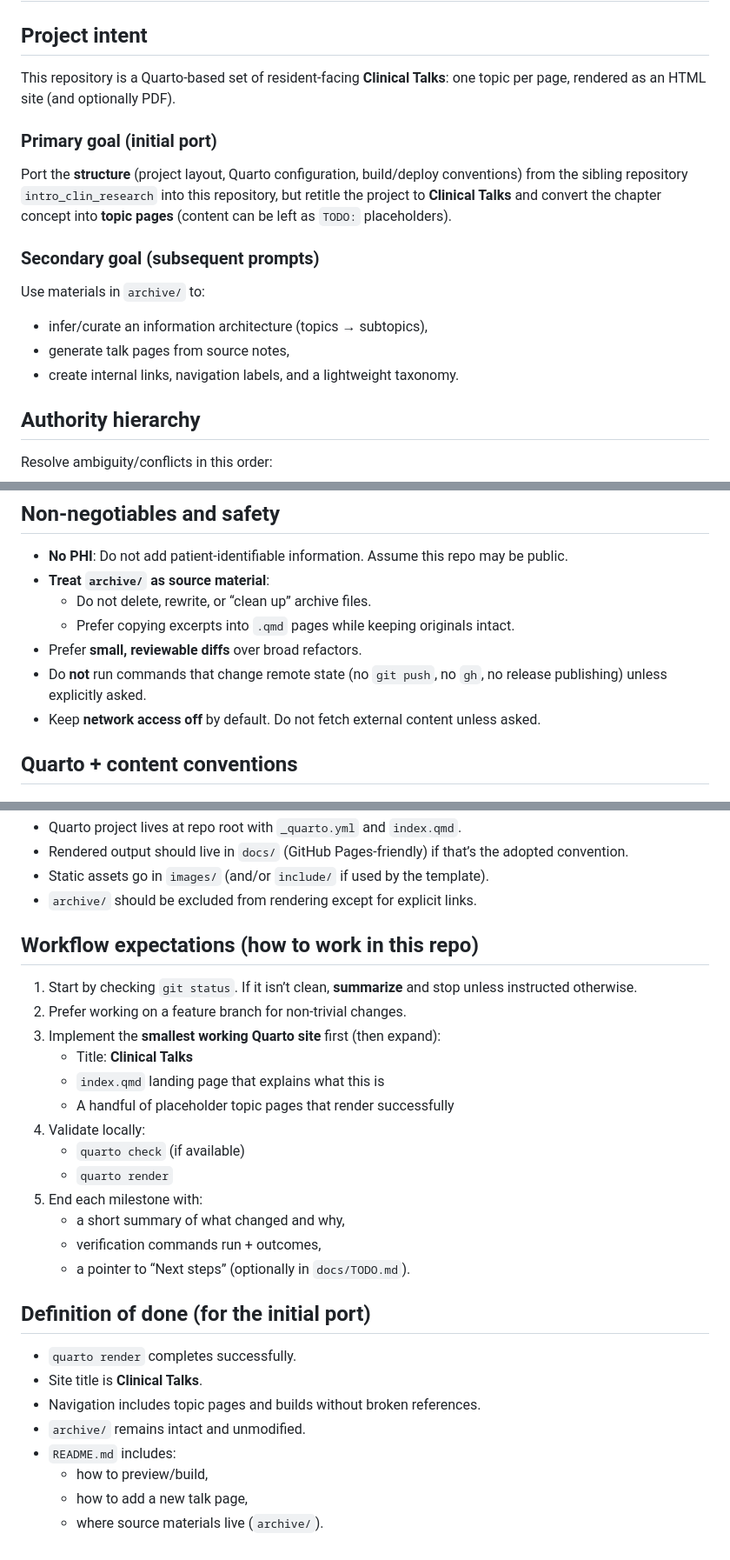
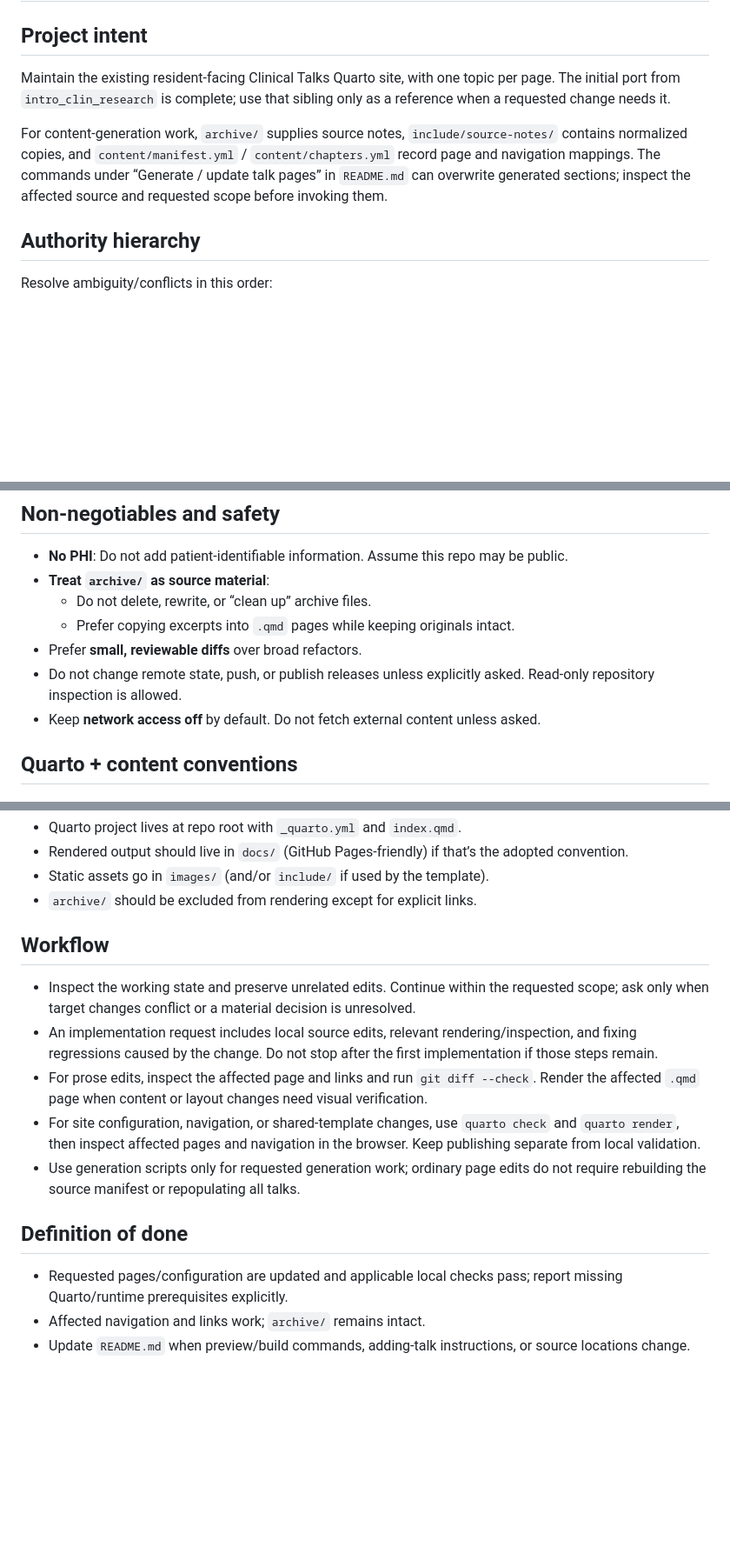
Before and after one commit to reblocke/clinical_talks, a Markdown page: AGENTS.md, 3 parts joined by grey strips. Shown at 87% size. Rendered like a GitHub page; blank space fills up the shorter version.

Commit message:
docs: scope agent workflows and verification to requested work (#3)

```diff
--- a/AGENTS.md
+++ b/AGENTS.md
@@ -1,16 +1,9 @@
 # Clinical Talks — Codex instructions
 
 ## Project intent
-This repository is a Quarto-based set of resident-facing **Clinical Talks**: one topic per page, rendered as an HTML site (and optionally PDF).
+Maintain the existing resident-facing Clinical Talks Quarto site, with one topic per page. The initial port from `intro_clin_research` is complete; use that sibling only as a reference when a requested change needs it.
 
-### Primary goal (initial port)
-Port the **structure** (project layout, Quarto configuration, build/deploy conventions) from the sibling repository `intro_clin_research` into this repository, but retitle the project to **Clinical Talks** and convert the chapter concept into **topic pages** (content can be left as `TODO:` placeholders).
-
-### Secondary goal (subsequent prompts)
-Use materials in `archive/` to:
-- infer/curate an information architecture (topics → subtopics),
-- generate talk pages from source notes,
-- create internal links, navigation labels, and a lightweight taxonomy.
+For content-generation work, `archive/` supplies source notes, `include/source-notes/` contains normalized copies, and `content/manifest.yml` / `content/chapters.yml` record page and navigation mappings. The commands under “Generate / update talk pages” in `README.md` can overwrite generated sections; inspect the affected source and requested scope before invoking them.
 
 ## Authority hierarchy
 Resolve ambiguity/conflicts in this order:
@@ -25,7 +18,7 @@ Resolve ambiguity/conflicts in this order:
   - Do not delete, rewrite, or “clean up” archive files.
   - Prefer copying excerpts into `.qmd` pages while keeping originals intact.
 - Prefer **small, reviewable diffs** over broad refactors.
-- Do **not** run commands that change remote state (no `git push`, no `gh`, no release publishing) unless explicitly asked.
+- Do not change remote state, push, or publish releases unless explicitly asked. Read-only repository inspection is allowed.
 - Keep **network access off** by default. Do not fetch external content unless asked.
 
 ## Quarto + content conventions
@@ -62,27 +55,14 @@ Use `TODO:` explicitly whenever a section is intentionally incomplete.
 - Static assets go in `images/` (and/or `include/` if used by the template).
 - `archive/` should be excluded from rendering except for explicit links.
 
-## Workflow expectations (how to work in this repo)
-1. Start by checking `git status`. If it isn’t clean, **summarize** and stop unless instructed otherwise.
-2. Prefer working on a feature branch for non-trivial changes.
-3. Implement the **smallest working Quarto site** first (then expand):
-   - Title: **Clinical Talks**
-   - `index.qmd` landing page that explains what this is
-   - A handful of placeholder topic pages that render successfully
-4. Validate locally:
-   - `quarto check` (if available)
-   - `quarto render`
-5. End each milestone with:
-   - a short summary of what changed and why,
-   - verification commands run + outcomes,
-   - a pointer to “Next steps” (optionally in `docs/TODO.md`).
+## Workflow
+- Inspect the working state and preserve unrelated edits. Continue within the requested scope; ask only when target changes conflict or a material decision is unresolved.
+- An implementation request includes local source edits, relevant rendering/inspection, and fixing regressions caused by the change. Do not stop after the first implementation if those steps remain.
+- For prose edits, inspect the affected page and links and run `git diff --check`. Render the affected `.qmd` page when content or layout changes need visual verification.
+- For site configuration, navigation, or shared-template changes, use `quarto check` and `quarto render`, then inspect affected pages and navigation in the browser. Keep publishing separate from local validation.
+- Use generation scripts only for requested generation work; ordinary page edits do not require rebuilding the source manifest or repopulating all talks.
 
-## Definition of done (for the initial port)
-- `quarto render` completes successfully.
-- Site title is **Clinical Talks**.
-- Navigation includes topic pages and builds without broken references.
-- `archive/` remains intact and unmodified.
-- `README.md` includes:
-  - how to preview/build,
-  - how to add a new talk page,
-  - where source materials live (`archive/`).
+## Definition of done
+- Requested pages/configuration are updated and applicable local checks pass; report missing Quarto/runtime prerequisites explicitly.
+- Affected navigation and links work; `archive/` remains intact.
+- Update `README.md` when preview/build commands, adding-talk instructions, or source locations change.
```
